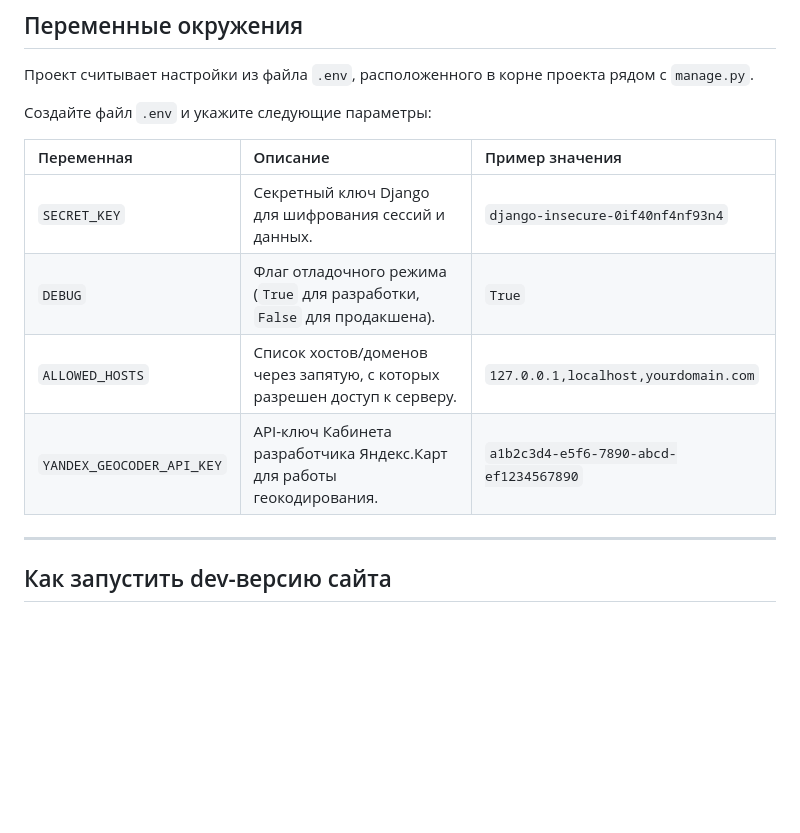
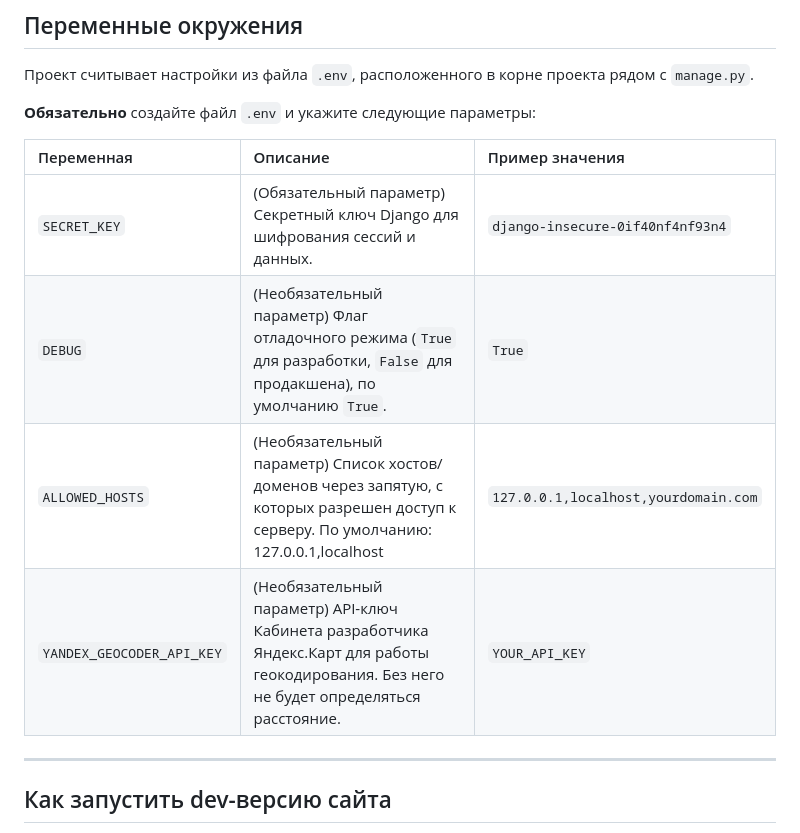
Before and after one commit to Denischerov2312/STAR_BURGET_2, a Markdown page: README.md, the part around the change. GitHub-like rendering; blank space fills up the shorter version.

```diff
--- a/README.md
+++ b/README.md
@@ -18,14 +18,14 @@
 
 Проект считывает настройки из файла `.env`, расположенного в корне проекта рядом с `manage.py`.
 
-Создайте файл `.env` и укажите следующие параметры:
+**Обязательно** создайте файл `.env` и укажите следующие параметры:
 
 | Переменная | Описание | Пример значения |
 | :--- | :--- | :--- |
-| `SECRET_KEY` | Секретный ключ Django для шифрования сессий и данных. | `django-insecure-0if40nf4nf93n4` |
-| `DEBUG` | Флаг отладочного режима (`True` для разработки, `False` для продакшена). | `True` |
-| `ALLOWED_HOSTS` | Список хостов/доменов через запятую, с которых разрешен доступ к серверу. | `127.0.0.1,localhost,yourdomain.com` |
-| `YANDEX_GEOCODER_API_KEY` | API-ключ Кабинета разработчика Яндекс.Карт для работы геокодирования. | `a1b2c3d4-e5f6-7890-abcd-ef1234567890` |
+| `SECRET_KEY` |(Обязательный параметр) Секретный ключ Django для шифрования сессий и данных. | `django-insecure-0if40nf4nf93n4` |
+| `DEBUG` | (Необязательный параметр) Флаг отладочного режима (`True` для разработки, `False` для продакшена), по умолчанию `True`. | `True` |
+| `ALLOWED_HOSTS` | (Необязательный параметр) Список хостов/доменов через запятую, с которых разрешен доступ к серверу. По умолчанию: 127.0.0.1,localhost  | `127.0.0.1,localhost,yourdomain.com` |
+| `YANDEX_GEOCODER_API_KEY` | (Необязательный параметр) API-ключ Кабинета разработчика Яндекс.Карт для работы геокодирования. Без него не будет определяться расстояние.| `YOUR_API_KEY` |
 
 ---
 
```
